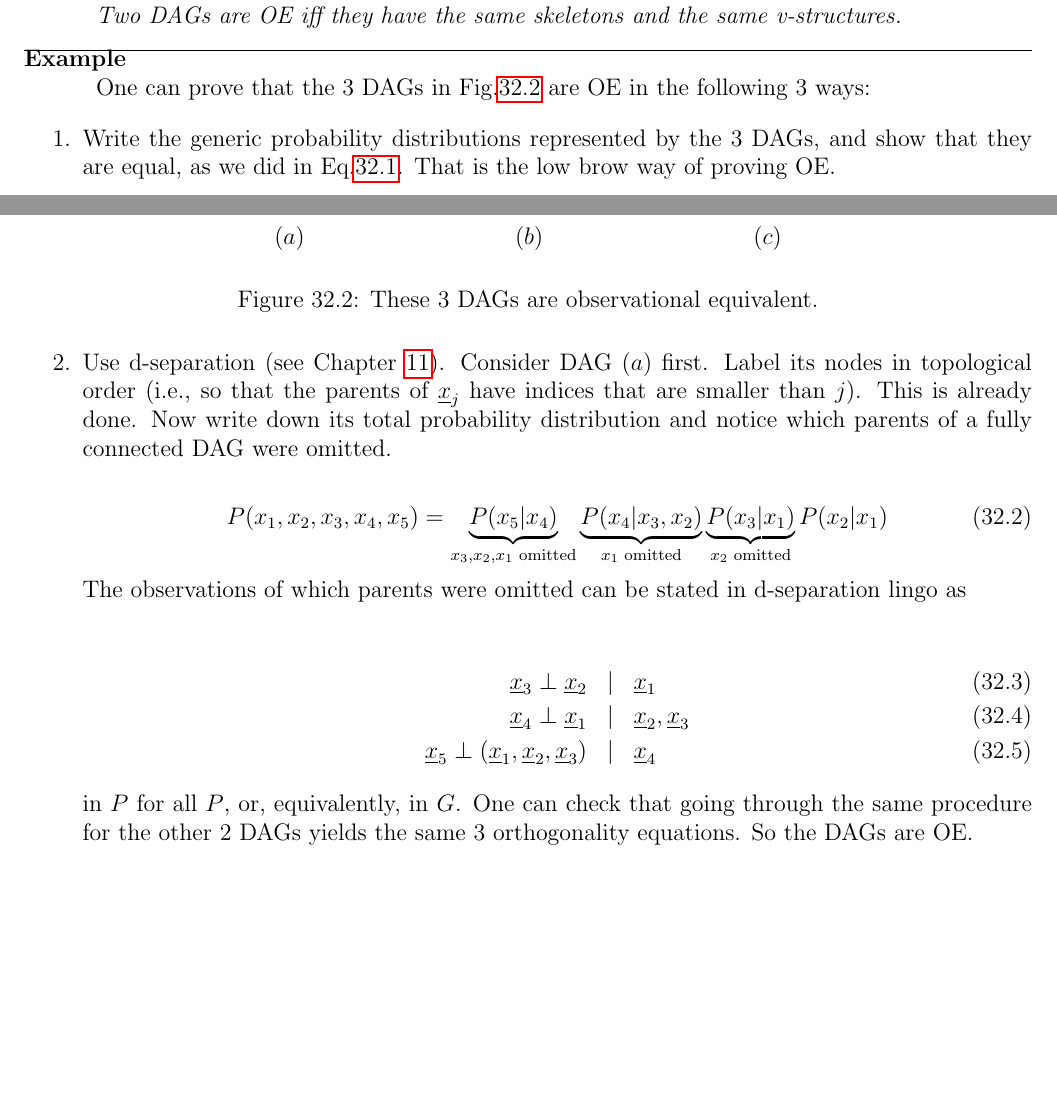
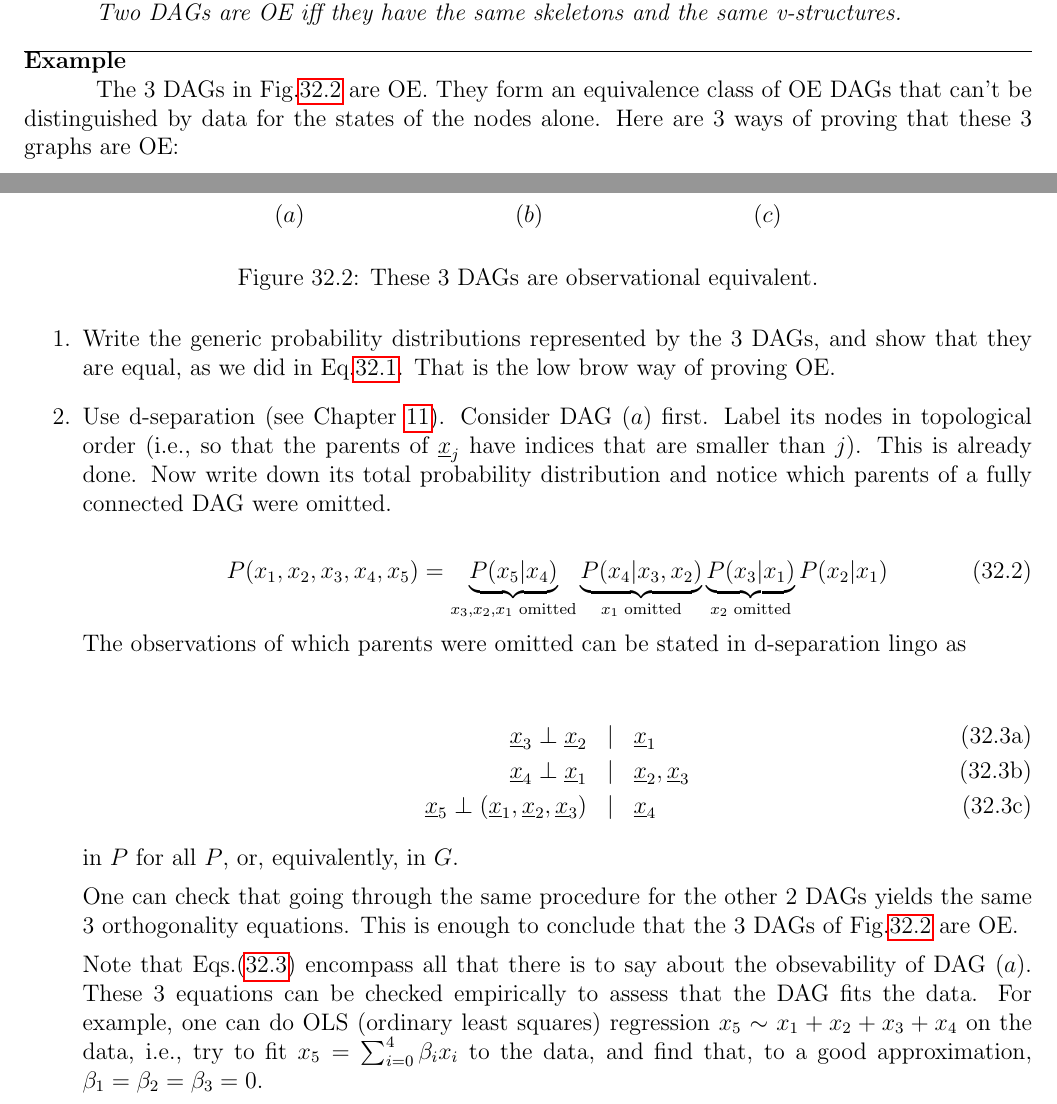
Before and after one commit to rrtucci/Bayesuvius, a LaTeX thesis (main.tex, which reads obs-equi/obs-equi.tex): two parts of pages 143 and 144 of 195 before the commit and two parts of pages 143 and 144 of 196 after it, joined at a grey line, cut so that both start at the same text, the shorter picture padded with empty space. Compiled offline with pdfLaTeX.

Commit message:
added chapter on observational equivalence

```diff
--- a/obs-equi/obs-equi.tex
+++ b/obs-equi/obs-equi.tex
@@ -147,12 +147,16 @@ $$\xymatrix{
 \label{fig-obs-equi-eg}
 \end{figure}
 
-One can prove
-that
-the 3 DAGs
+The 3 DAGs
 in Fig.\ref{fig-obs-equi-eg}
-are OE
-in the following 3 ways:
+are OE. They form an equivalence
+class of OE DAGs
+that can't be distinguished
+by data for the
+states of the nodes alone.
+Here are 3 ways
+of proving
+that these 3 graphs are OE:
 
 
 \begin{enumerate}
@@ -212,14 +218,40 @@ can be stated in d-separation lingo as
 \\
 \rvx_5 \perp (\rvx_1, \rvx_2, \rvx_3) &|& \rvx_4
 \eeqa
+\end{subequations}
 in $P$ for all $P$,
 or, equivalently, in $G$.
+
 One can check that
 going through the
 same procedure
 for the other 2 DAGs yields
 the same 3 orthogonality equations.
-So the DAGs are OE.
+This is enough to
+conclude that the 3 DAGs
+of Fig.\ref{fig-obs-equi-eg}
+are OE.
+
+Note that Eqs.(\ref{eq-oe-ortho})
+encompass all that
+there is to say about the
+obsevability
+of DAG $(a)$. These
+3 equations
+can be checked empirically
+to assess that the DAG fits
+the data.
+For example,
+one can do
+OLS (ordinary least squares) regression
+$x_5\sim x_1+ x_2 + x_3 + x_4$
+on the data, i.e., try
+to fit $x_5=\sum_{i=0}^{4}\beta_i x_i$
+to the data, and find that,
+to a good approximation,
+$\beta_1=\beta_2=\beta_3=0$.
+
+
 
 
 \item
```
Also changed, not shown: main.pdf, obs-equi/obs-equi.tex (2 more changed lines).
